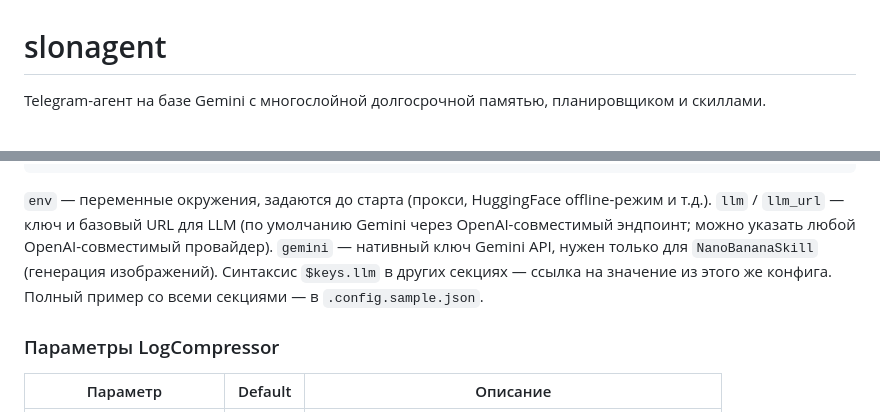
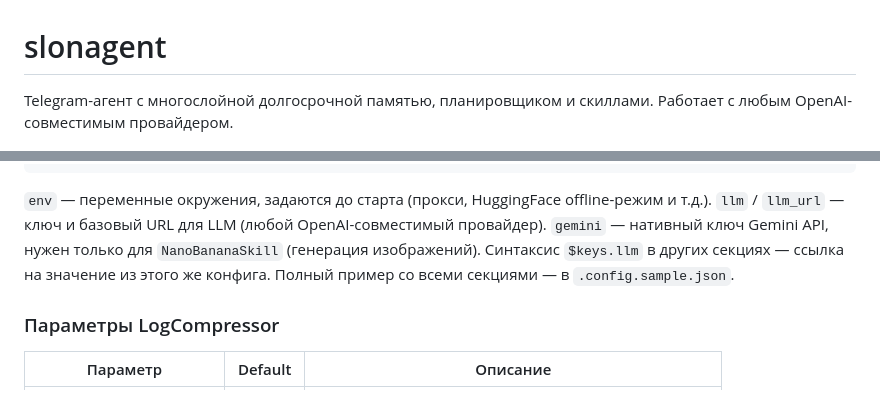
Before and after one commit to boomyjee/slonagent, a Markdown page: README.md, 2 parts joined by grey strips. Rendered like a GitHub page.

Commit message:
docs: remove Gemini-specific wording, agent is provider-agnostic
Made-with: Cursor

````diff
--- a/README.md
+++ b/README.md
@@ -1,6 +1,6 @@
 # slonagent
 
-Telegram-агент на базе Gemini с многослойной долгосрочной памятью, планировщиком и скиллами.
+Telegram-агент с многослойной долгосрочной памятью, планировщиком и скиллами. Работает с любым OpenAI-совместимым провайдером.
 
 ![Веб-интерфейс](docs/screenshot.png)
 
@@ -249,7 +249,7 @@ pip install -r requirements.txt
 }
 ```
 
-`env` — переменные окружения, задаются до старта (прокси, HuggingFace offline-режим и т.д.). `llm` / `llm_url` — ключ и базовый URL для LLM (по умолчанию Gemini через OpenAI-совместимый эндпоинт; можно указать любой OpenAI-совместимый провайдер). `gemini` — нативный ключ Gemini API, нужен только для `NanoBananaSkill` (генерация изображений). Синтаксис `$keys.llm` в других секциях — ссылка на значение из этого же конфига. Полный пример со всеми секциями — в `.config.sample.json`.
+`env` — переменные окружения, задаются до старта (прокси, HuggingFace offline-режим и т.д.). `llm` / `llm_url` — ключ и базовый URL для LLM (любой OpenAI-совместимый провайдер). `gemini` — нативный ключ Gemini API, нужен только для `NanoBananaSkill` (генерация изображений). Синтаксис `$keys.llm` в других секциях — ссылка на значение из этого же конфига. Полный пример со всеми секциями — в `.config.sample.json`.
 
 ### Параметры LogCompressor
 
````
